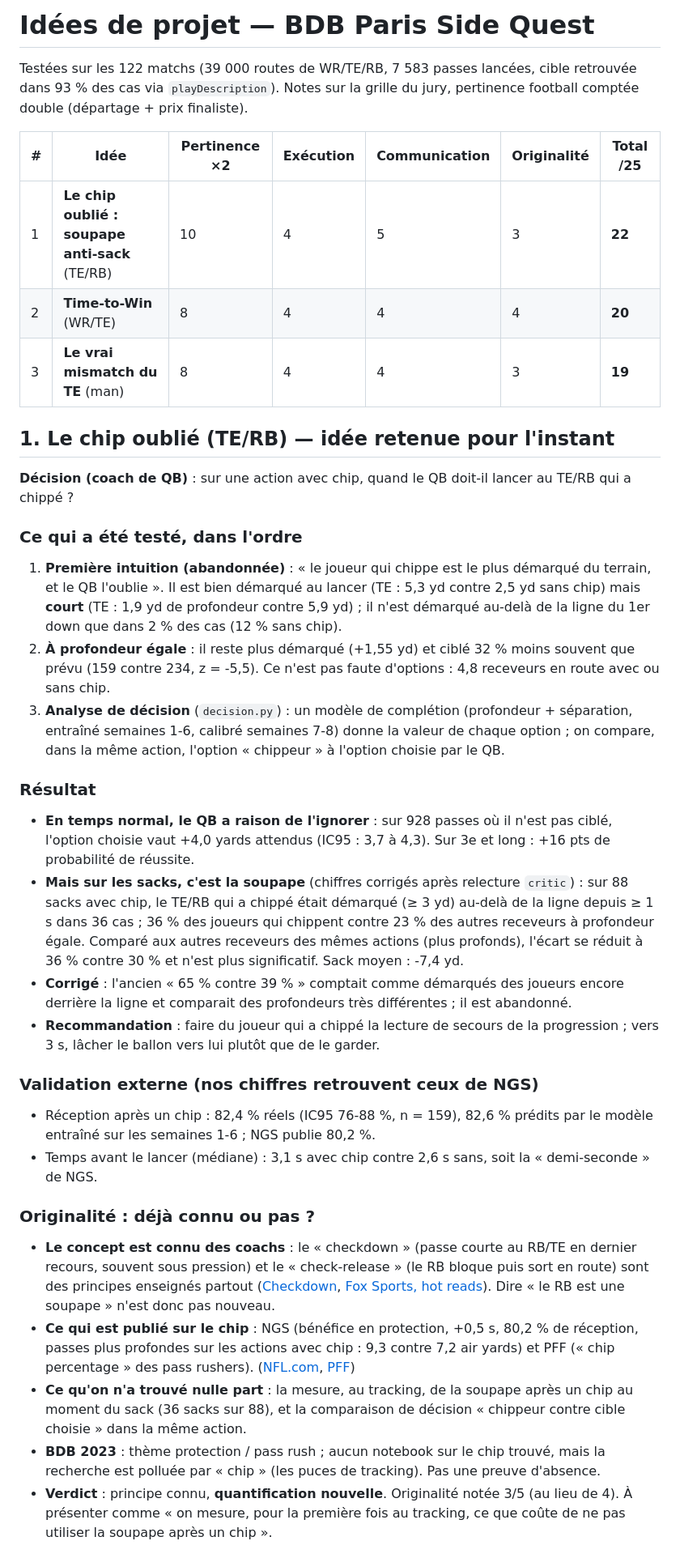
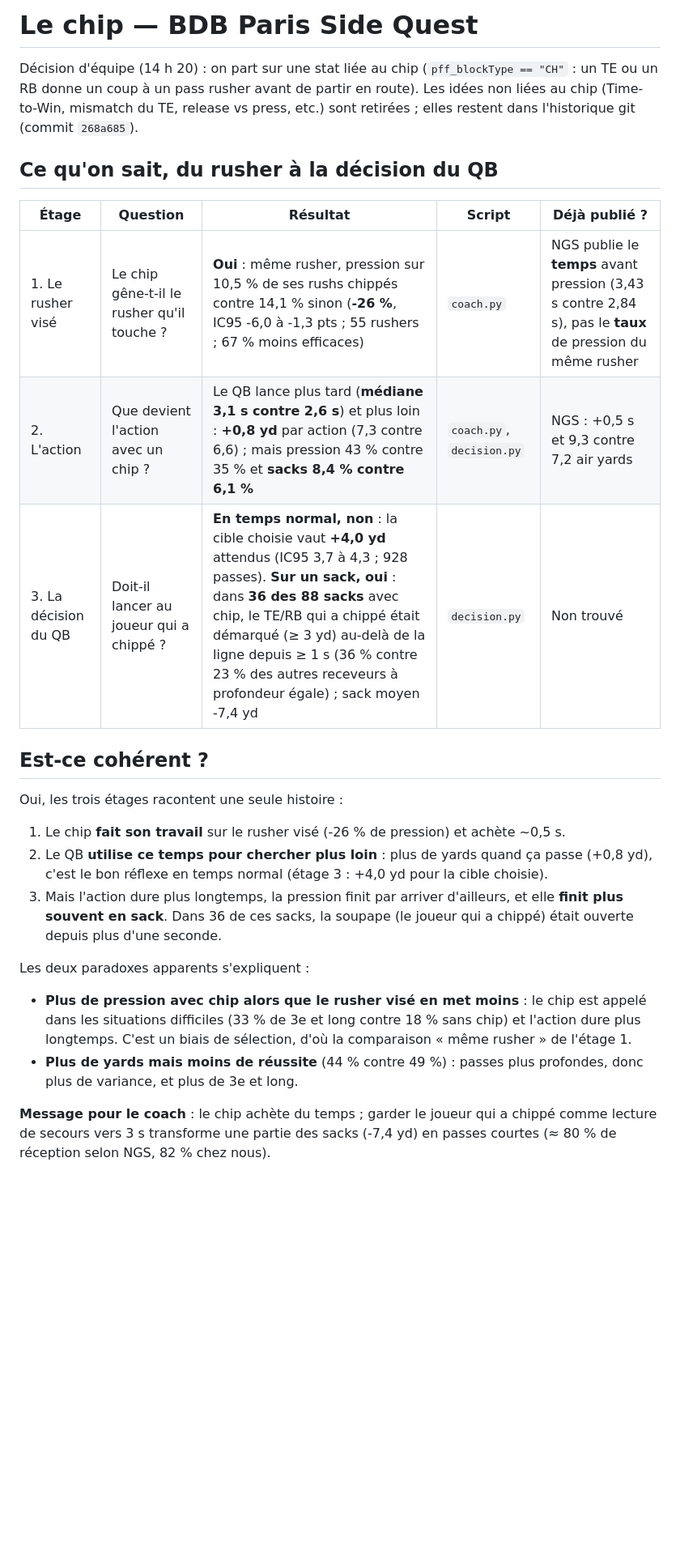
Before and after one commit to alvaro-serero/nfl-aws-hackathon, a Markdown page: ideas.md, the part around one of its changes. Shown at 81% size. Drawn GitHub-style; blank space fills up the shorter version.

Commit message:
ideas.md : ne garde que le chip, bilan en trois étages (rusher, action, décision du QB)
Co-Authored-By: Claude Opus 5.5 <noreply@anthropic.com>

```diff
--- a/ideas.md
+++ b/ideas.md
@@ -1,56 +1,34 @@
-# Idées de projet — BDB Paris Side Quest
+# Le chip — BDB Paris Side Quest
 
-Testées sur les 122 matchs (39 000 routes de WR/TE/RB, 7 583 passes lancées, cible retrouvée dans 93 % des cas via
-`playDescription`). Notes sur la grille du jury, pertinence football comptée double (départage + prix finaliste).
+Décision d'équipe (14 h 20) : on part sur une stat liée au chip (`pff_blockType == "CH"` : un TE ou un RB donne un coup
+à un pass rusher avant de partir en route). Les idées non liées au chip (Time-to-Win, mismatch du TE, release vs press,
+etc.) sont retirées ; elles restent dans l'historique git (commit `268a685`).
 
-| # | Idée | Pertinence ×2 | Exécution | Communication | Originalité | Total /25 |
-|---|---|---|---|---|---|---|
-| 1 | **Le chip oublié : soupape anti-sack** (TE/RB) | 10 | 4 | 5 | 3 | **22** |
-| 2 | **Time-to-Win** (WR/TE) | 8 | 4 | 4 | 4 | **20** |
-| 3 | **Le vrai mismatch du TE** (man) | 8 | 4 | 4 | 3 | **19** |
+## Ce qu'on sait, du rusher à la décision du QB
 
-## 1. Le chip oublié (TE/RB) — idée retenue pour l'instant
+| Étage | Question | Résultat | Script | Déjà publié ? |
+|---|---|---|---|---|
+| 1. Le rusher visé | Le chip gêne-t-il le rusher qu'il touche ? | **Oui** : même rusher, pression sur 10,5 % de ses rushs chippés contre 14,1 % sinon (**-26 %**, IC95 -6,0 à -1,3 pts ; 55 rushers ; 67 % moins efficaces) | `coach.py` | NGS publie le **temps** avant pression (3,43 s contre 2,84 s), pas le **taux** de pression du même rusher |
+| 2. L'action | Que devient l'action avec un chip ? | Le QB lance plus tard (**médiane 3,1 s contre 2,6 s**) et plus loin : **+0,8 yd** par action (7,3 contre 6,6) ; mais pression 43 % contre 35 % et **sacks 8,4 % contre 6,1 %** | `coach.py`, `decision.py` | NGS : +0,5 s et 9,3 contre 7,2 air yards |
+| 3. La décision du QB | Doit-il lancer au joueur qui a chippé ? | **En temps normal, non** : la cible choisie vaut **+4,0 yd** attendus (IC95 3,7 à 4,3 ; 928 passes). **Sur un sack, oui** : dans **36 des 88 sacks** avec chip, le TE/RB qui a chippé était démarqué (≥ 3 yd) au-delà de la ligne depuis ≥ 1 s (36 % contre 23 % des autres receveurs à profondeur égale) ; sack moyen -7,4 yd | `decision.py` | Non trouvé |
 
-**Décision (coach de QB)** : sur une action avec chip, quand le QB doit-il lancer au TE/RB qui a chippé ?
+## Est-ce cohérent ?
 
-### Ce qui a été testé, dans l'ordre
-1. **Première intuition (abandonnée)** : « le joueur qui chippe est le plus démarqué du terrain, et le QB l'oublie ».
-   Il est bien démarqué au lancer (TE : 5,3 yd contre 2,5 yd sans chip) mais **court** (TE : 1,9 yd de profondeur
-   contre 5,9 yd) ; il n'est démarqué au-delà de la ligne du 1er down que dans 2 % des cas (12 % sans chip).
-2. **À profondeur égale** : il reste plus démarqué (+1,55 yd) et ciblé 32 % moins souvent que prévu (159 contre 234,
-   z = -5,5). Ce n'est pas faute d'options : 4,8 receveurs en route avec ou sans chip.
-3. **Analyse de décision** (`decision.py`) : un modèle de complétion (profondeur + séparation, entraîné semaines 1-6,
-   calibré semaines 7-8) donne la valeur de chaque option ; on compare, dans la même action, l'option « chippeur » à
-   l'option choisie par le QB.
+Oui, les trois étages racontent une seule histoire :
 
-### Résultat
-- **En temps normal, le QB a raison de l'ignorer** : sur 928 passes où il n'est pas ciblé, l'option choisie vaut
-  +4,0 yards attendus (IC95 : 3,7 à 4,3). Sur 3e et long : +16 pts de probabilité de réussite.
-- **Mais sur les sacks, c'est la soupape** (chiffres corrigés après relecture `critic`) : sur 88 sacks avec chip, le
-  TE/RB qui a chippé était démarqué (≥ 3 yd) au-delà de la ligne depuis ≥ 1 s dans 36 cas ; 36 % des joueurs qui
-  chippent contre 23 % des autres receveurs à profondeur égale. Comparé aux autres receveurs des mêmes actions
-  (plus profonds), l'écart se réduit à 36 % contre 30 % et n'est plus significatif. Sack moyen : -7,4 yd.
-- **Corrigé** : l'ancien « 65 % contre 39 % » comptait comme démarqués des joueurs encore derrière la ligne et comparait
-  des profondeurs très différentes ; il est abandonné.
-- **Recommandation** : faire du joueur qui a chippé la lecture de secours de la progression ; vers 3 s, lâcher le
-  ballon vers lui plutôt que de le garder.
+1. Le chip **fait son travail** sur le rusher visé (-26 % de pression) et achète ~0,5 s.
+2. Le QB **utilise ce temps pour chercher plus loin** : plus de yards quand ça passe (+0,8 yd), c'est le bon réflexe
+   en temps normal (étage 3 : +4,0 yd pour la cible choisie).
+3. Mais l'action dure plus longtemps, la pression finit par arriver d'ailleurs, et elle **finit plus souvent en sack**.
+   Dans 36 de ces sacks, la soupape (le joueur qui a chippé) était ouverte depuis plus d'une seconde.
 
-### Validation externe (nos chiffres retrouvent ceux de NGS)
-- Réception après un chip : 82,4 % réels (IC95 76-88 %, n = 159), 82,6 % prédits par le modèle entraîné sur les semaines 1-6 ; NGS publie 80,2 %.
-- Temps avant le lancer (médiane) : 3,1 s avec chip contre 2,6 s sans, soit la « demi-seconde » de NGS.
+Les deux paradoxes apparents s'expliquent :
+- **Plus de pression avec chip alors que le rusher visé en met moins** : le chip est appelé dans les situations
+  difficiles (33 % de 3e et long contre 18 % sans chip) et l'action dure plus longtemps. C'est un biais de sélection,
+  d'où la comparaison « même rusher » de l'étage 1.
+- **Plus de yards mais moins de réussite** (44 % contre 49 %) : passes plus profondes, donc plus de variance, et plus
+  de 3e et long.
 
-### Originalité : déjà connu ou pas ?
-- **Le concept est connu des coachs** : le « checkdown » (passe courte au RB/TE en dernier recours, souvent sous
-  pression) et le « check-release » (le RB bloque puis sort en route) sont des principes enseignés partout
-  ([Checkdown](https://en.wikipedia.org/wiki/Checkdown), [Fox Sports, hot reads](https://amp.foxsports.com/stories/other/overcoming-the-blitz)).
-  Dire « le RB est une soupape » n'est donc pas nouveau.
-- **Ce qui est publié sur le chip** : NGS (bénéfice en protection, +0,5 s, 80,2 % de réception, passes plus profondes
-  sur les actions avec chip : 9,3 contre 7,2 air yards) et PFF (« chip percentage » des pass rushers).
-  ([NFL.com](https://www.nfl.com/_amp/the-secret-weapon-nfl-offenses-are-using-to-buy-qbs-an-extra-half-second),
-  [PFF](https://www.pff.com/news/nfl-chip-percentage-week-5))
-- **Ce qu'on n'a trouvé nulle part** : la mesure, au tracking, de la soupape après un chip au moment du sack (36 sacks sur 88), et la comparaison de décision « chippeur contre cible choisie » dans la même action.
-- **BDB 2023** : thème protection / pass rush ; aucun notebook sur le chip trouvé, mais la recherche est polluée par
-  « chip » (les puces de tracking). Pas une preuve d'absence.
-- **Verdict** : principe connu, **quantification nouvelle**. Originalité notée 3/5 (au lieu de 4). À présenter comme
-  « on mesure, pour la première fois au tracking, ce que coûte de ne pas utiliser la soupape après un chip ».
+**Message pour le coach** : le chip achète du temps ; garder le joueur qui a chippé comme lecture de secours vers 3 s
+transforme une partie des sacks (-7,4 yd) en passes courtes (≈ 80 % de réception selon NGS, 82 % chez nous).
 
```
Also changed, not shown: other parts of ideas.md (+22 -33 lines).
